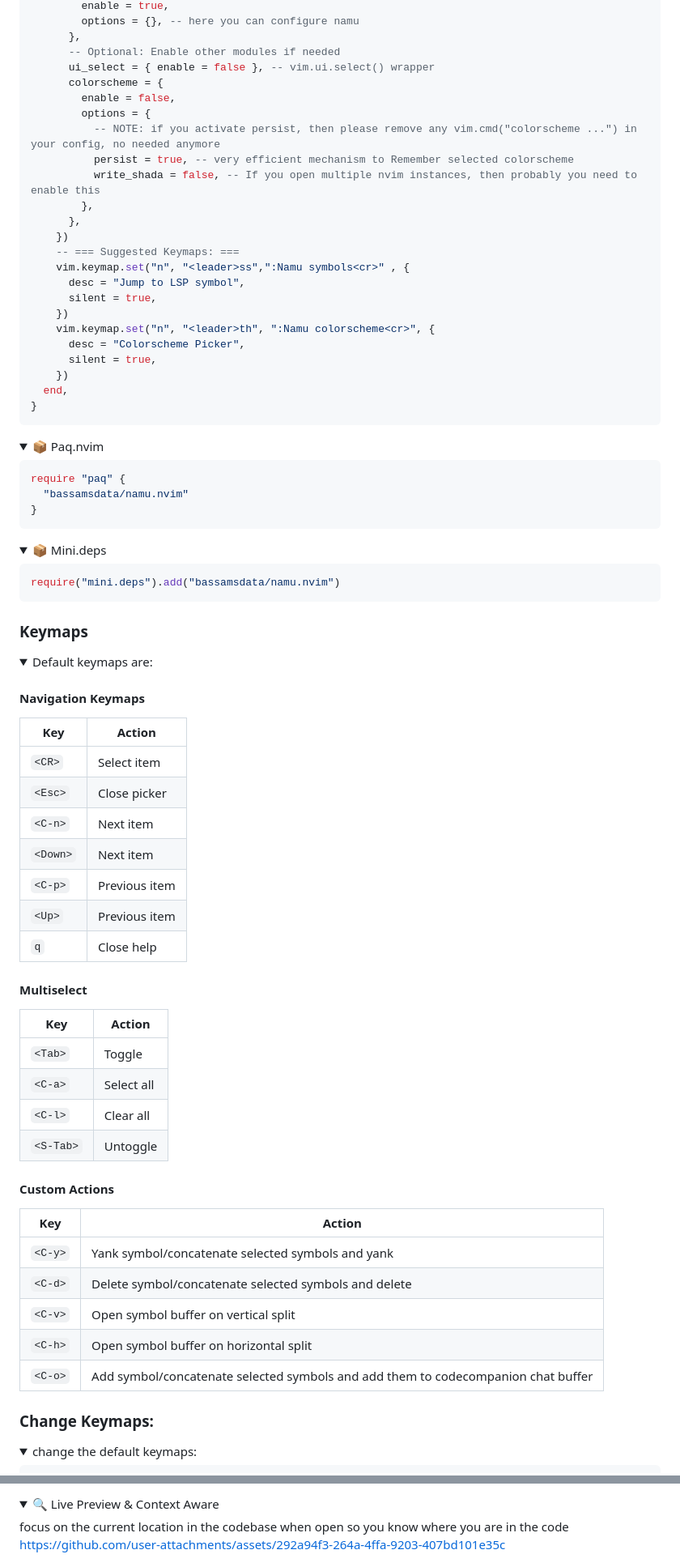
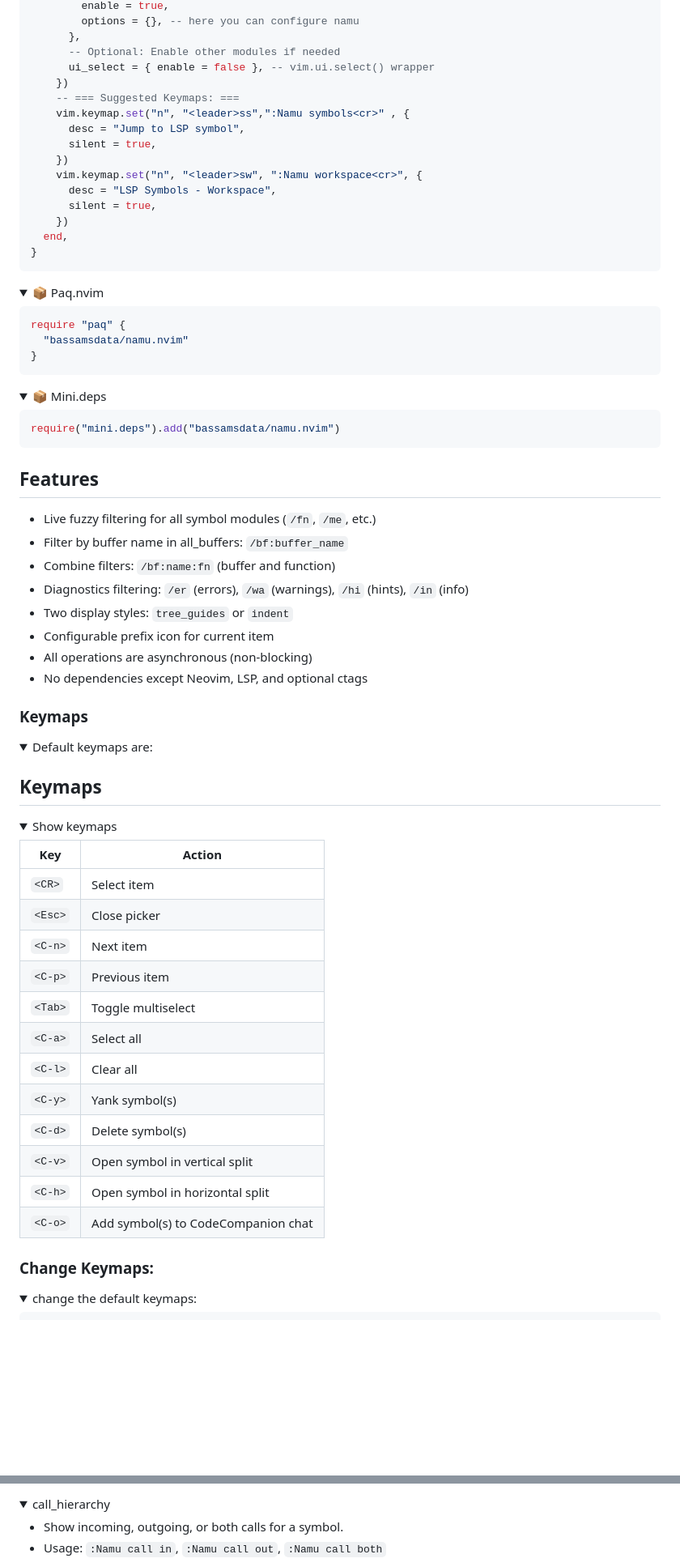
Before and after one commit to bassamsdata/namu.nvim, a Markdown page: README.md, 2 parts joined by grey strips. Shown: that part at 81% size. Rendered like a GitHub page; folded sections open; blank space fills up the shorter version.

```diff
--- a/README.md
+++ b/README.md
@@ -63,22 +67,14 @@ Using [lazy.nvim](https://github.com/folke/lazy.nvim):
       },
       -- Optional: Enable other modules if needed
       ui_select = { enable = false }, -- vim.ui.select() wrapper
-      colorscheme = {
-        enable = false,
-        options = {
-          -- NOTE: if you activate persist, then please remove any vim.cmd("colorscheme ...") in your config, no needed anymore
-          persist = true, -- very efficient mechanism to Remember selected colorscheme
-          write_shada = false, -- If you open multiple nvim instances, then probably you need to enable this
-        },
-      },
     })
     -- === Suggested Keymaps: ===
     vim.keymap.set("n", "<leader>ss",":Namu symbols<cr>" , {
       desc = "Jump to LSP symbol",
       silent = true,
     })
-    vim.keymap.set("n", "<leader>th", ":Namu colorscheme<cr>", {
-      desc = "Colorscheme Picker",
+    vim.keymap.set("n", "<leader>sw", ":Namu workspace<cr>", {
+      desc = "LSP Symbols - Workspace",
       silent = true,
     })
   end,
@@ -105,40 +101,43 @@ Using [lazy.nvim](https://github.com/folke/lazy.nvim):
 
 </details>
 
+
+## Features
+
+- Live fuzzy filtering for all symbol modules (`/fn`, `/me`, etc.)
+- Filter by buffer name in all_buffers: `/bf:buffer_name`
+- Combine filters: `/bf:name:fn` (buffer and function)
+- Diagnostics filtering: `/er` (errors), `/wa` (warnings), `/hi` (hints), `/in` (info)
+- Two display styles: `tree_guides` or `indent`
+- Configurable prefix icon for current item
+- All operations are asynchronous (non-blocking)
+- No dependencies except Neovim, LSP, and optional ctags
+
+
 ### Keymaps
 
 <details>
 <summary>Default keymaps are:</summary>
 
-#### Navigation Keymaps
-| Key | Action |
-|-----|--------|
-| `<CR>` | Select item |
-| `<Esc>` | Close picker |
-| `<C-n>` | Next item |
-| `<Down>` | Next item |
-| `<C-p>` | Previous item |
-| `<Up>` | Previous item |
-| `q` | Close help |
+## Keymaps
 
+<details>
+<summary>Show keymaps</summary>
 
-
-#### Multiselect
-| Key | Action |
-|-----|--------|
-| `<Tab>` | Toggle |
-| `<C-a>` | Select all |
-| `<C-l>` | Clear all |
-| `<S-Tab>` | Untoggle |
-
-#### Custom Actions
-| Key | Action |
-|-----|--------|
-| `<C-y>` | Yank symbol/concatenate selected symbols and yank |
-| `<C-d>` | Delete symbol/concatenate selected symbols and delete |
-| `<C-v>` | Open symbol buffer on vertical split |
-| `<C-h>` | Open symbol buffer on horizontal split |
-| `<C-o>` | Add symbol/concatenate selected symbols and add them to codecompanion chat buffer |
+| Key         | Action                                 |
+|-------------|----------------------------------------|
+| `<CR>`      | Select item                            |
+| `<Esc>`     | Close picker                           |
+| `<C-n>`     | Next item                              |
+| `<C-p>`     | Previous item                          |
+| `<Tab>`     | Toggle multiselect                     |
+| `<C-a>`     | Select all                             |
+| `<C-l>`     | Clear all                              |
+| `<C-y>`     | Yank symbol(s)                         |
+| `<C-d>`     | Delete symbol(s)                       |
+| `<C-v>`     | Open symbol in vertical split          |
+| `<C-h>`     | Open symbol in horizontal split        |
+| `<C-o>`     | Add symbol(s) to CodeCompanion chat    |
 
 </details>
 
@@ -465,8 +497,8 @@ https://github.com/user-attachments/assets/e279b785-5fcf-4c2c-8cb5-b0467d850dd0
 </details>
 
 <details>
-  <summary>🔍 Live Preview & Context Aware</summary>
-focus on the current location in the codebase when open so you know where you are in the code
+<summary>call_hierarchy</summary>
 
-https://github.com/user-attachments/assets/292a94f3-264a-4ffa-9203-407bd101e35c
+- Show incoming, outgoing, or both calls for a symbol.
+- Usage: `:Namu call in`, `:Namu call out`, `:Namu call both`
 
```
Also changed, not shown: other parts of README.md (+103 -29 lines).
